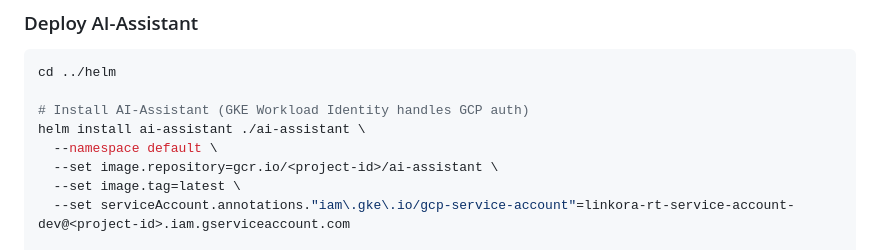
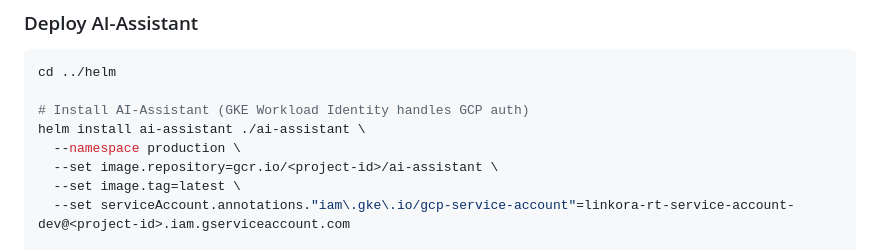
Before and after one commit to Fides-Connect/linkora, a Markdown page: docs/helm.md, the part around the change. GitHub-like rendering.

Commit message:
Update docs/helm.md
Co-authored-by: Copilot <175728472+Copilot@users.noreply.github.com>

```diff
--- a/docs/helm.md
+++ b/docs/helm.md
@@ -157,7 +157,7 @@ cd ../helm
 
 # Install AI-Assistant (GKE Workload Identity handles GCP auth)
 helm install ai-assistant ./ai-assistant \
-  --namespace default \
+  --namespace production \
   --set image.repository=gcr.io/<project-id>/ai-assistant \
   --set image.tag=latest \
   --set serviceAccount.annotations."iam\.gke\.io/gcp-service-account"=linkora-rt-service-account-dev@<project-id>.iam.gserviceaccount.com
```
